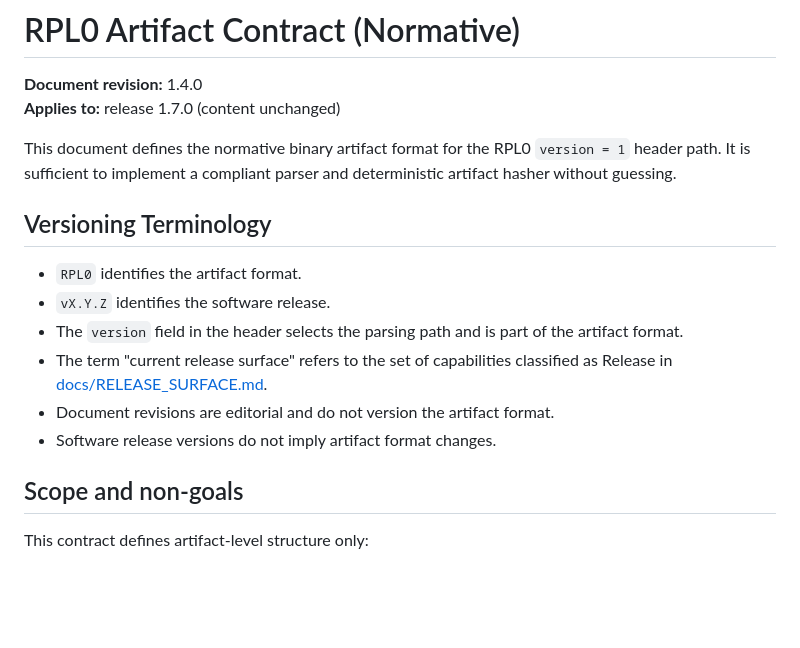
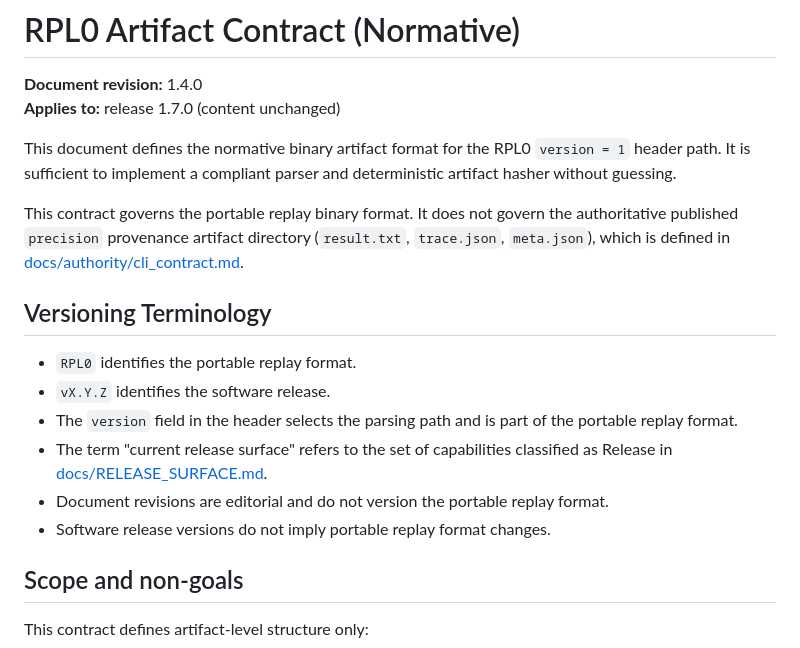
Before and after one commit to delk73/precision-signal, a Markdown page: docs/spec/rpl0_artifact_contract.md, the part around the change. GitHub-like rendering; blank space fills up the shorter version.

Commit message:
doc: clarify terminology and definitions for RPL files in replay documentation

```diff
--- a/docs/spec/rpl0_artifact_contract.md
+++ b/docs/spec/rpl0_artifact_contract.md
@@ -6,14 +6,19 @@
 This document defines the normative binary artifact format for the RPL0 `version = 1` header path.
 It is sufficient to implement a compliant parser and deterministic artifact hasher without guessing.
 
+This contract governs the portable replay binary format.
+It does not govern the authoritative published `precision` provenance artifact
+directory (`result.txt`, `trace.json`, `meta.json`), which is defined in
+[docs/authority/cli_contract.md](../authority/cli_contract.md).
+
 ## Versioning Terminology
 
-- `RPL0` identifies the artifact format.
+- `RPL0` identifies the portable replay format.
 - `vX.Y.Z` identifies the software release.
-- The `version` field in the header selects the parsing path and is part of the artifact format.
+- The `version` field in the header selects the parsing path and is part of the portable replay format.
 - The term "current release surface" refers to the set of capabilities classified as Release in [docs/RELEASE_SURFACE.md](../RELEASE_SURFACE.md).
-- Document revisions are editorial and do not version the artifact format.
-- Software release versions do not imply artifact format changes.
+- Document revisions are editorial and do not version the portable replay format.
+- Software release versions do not imply portable replay format changes.
 
 ## Scope and non-goals
 
```
Also changed, not shown: docs/architecture/replay_explained.md (+14 -11 lines).
